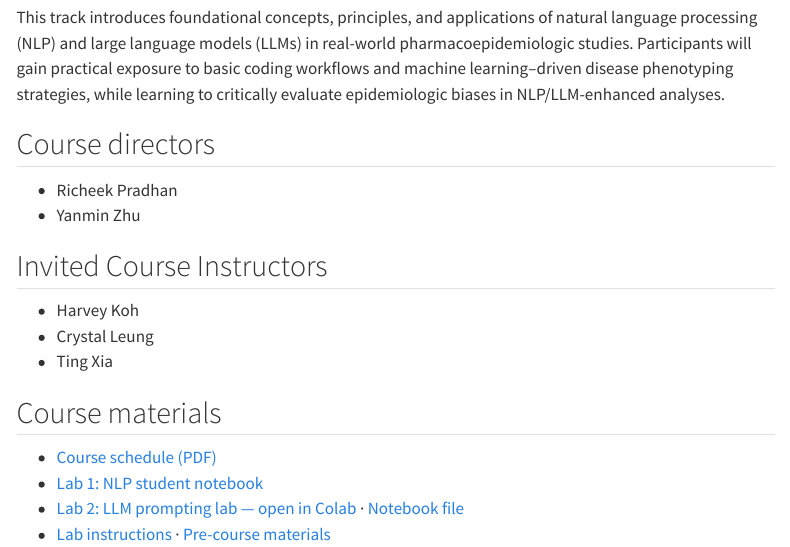
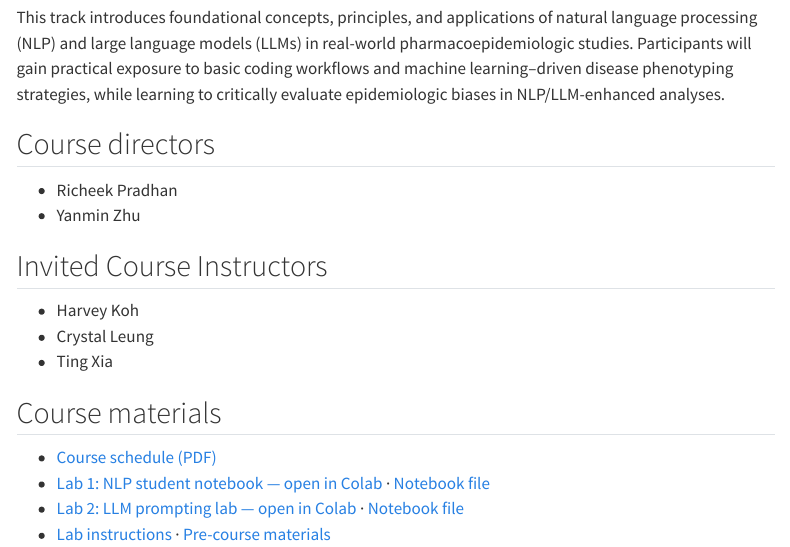
Before and after one commit to zoe3695/acpe2026-nlp-llm-course, a Quarto document (index.qmd): the page in a window 1100 px wide, from 220 px down. Rendered offline with R 4.5, knitr and Pandoc in place of Quarto, with nearby package versions; menus at the side of the page are left out.

Commit message:
Match Lab 1 links to Lab 2 style
Give Lab 1 an open-in-Colab link and a notebook file link. On the
homepage, use full GitHub addresses for notebook files, which the
website does not publish.

Co-Authored-By: Claude Opus 5.5 <noreply@anthropic.com>

```diff
--- a/index.qmd
+++ b/index.qmd
@@ -28,6 +28,6 @@ biases in NLP/LLM-enhanced analyses.
 ## Course materials
 
 - [Course schedule (PDF)](pre-course/Track-C-course-structure.pdf)
-- [Lab 1: NLP student notebook](labs/ACPE26_NLP%20Workshop_student.ipynb)
-- [Lab 2: LLM prompting lab — open in Colab](https://colab.research.google.com/drive/1dyXt0pZRqkVmmbshcT4ECdzgV1lTdctf) · [Notebook file](labs/ED_Group_Challenge_Student.ipynb)
+- [Lab 1: NLP student notebook — open in Colab](https://colab.research.google.com/github/zoe3695/acpe2026-nlp-llm-course/blob/main/labs/ACPE26_NLP%20Workshop_student.ipynb) · [Notebook file](https://github.com/zoe3695/acpe2026-nlp-llm-course/blob/main/labs/ACPE26_NLP%20Workshop_student.ipynb)
+- [Lab 2: LLM prompting lab — open in Colab](https://colab.research.google.com/drive/1dyXt0pZRqkVmmbshcT4ECdzgV1lTdctf) · [Notebook file](https://github.com/zoe3695/acpe2026-nlp-llm-course/blob/main/labs/ED_Group_Challenge_Student.ipynb)
 - [Lab instructions](labs/README.md) · [Pre-course materials](pre-course/README.md)
```
Also changed, not shown: README.md.
